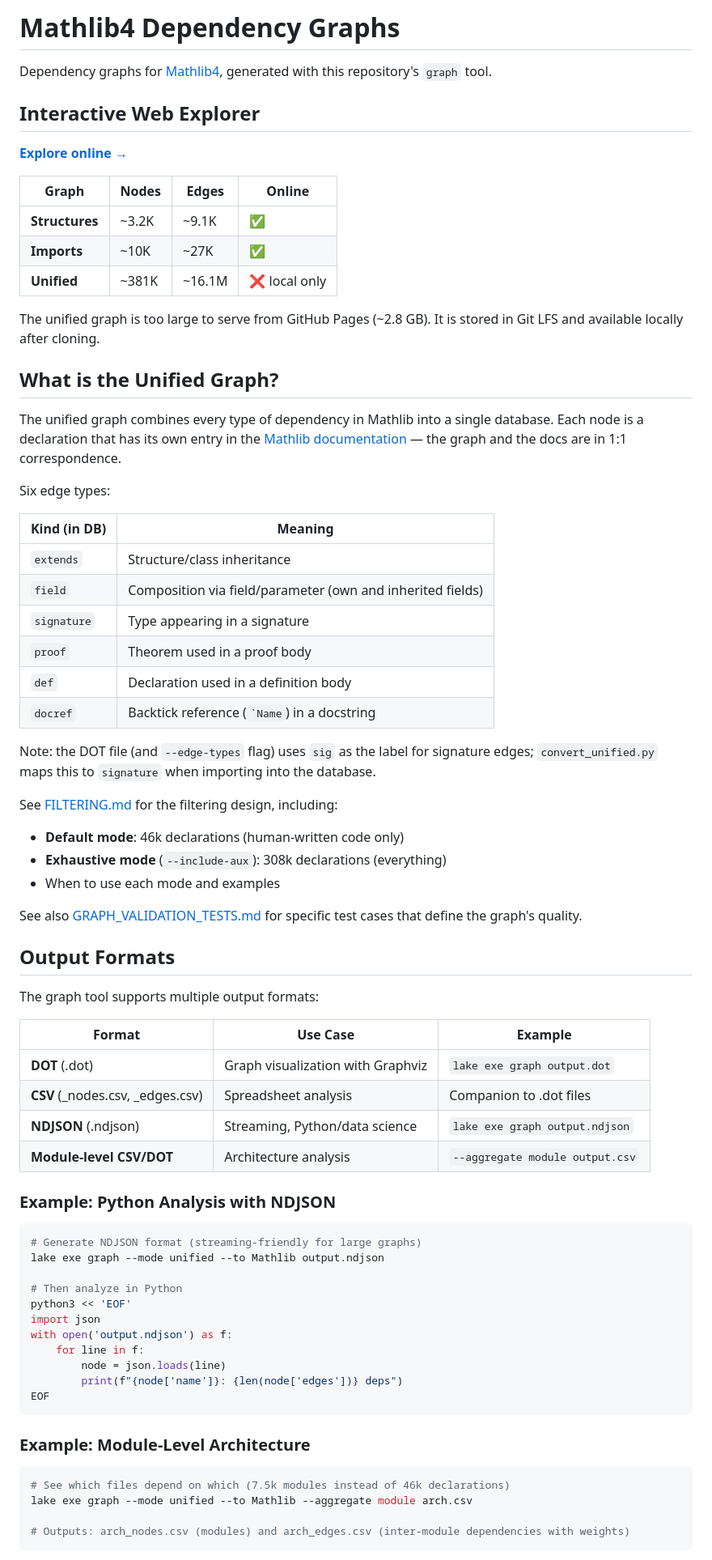
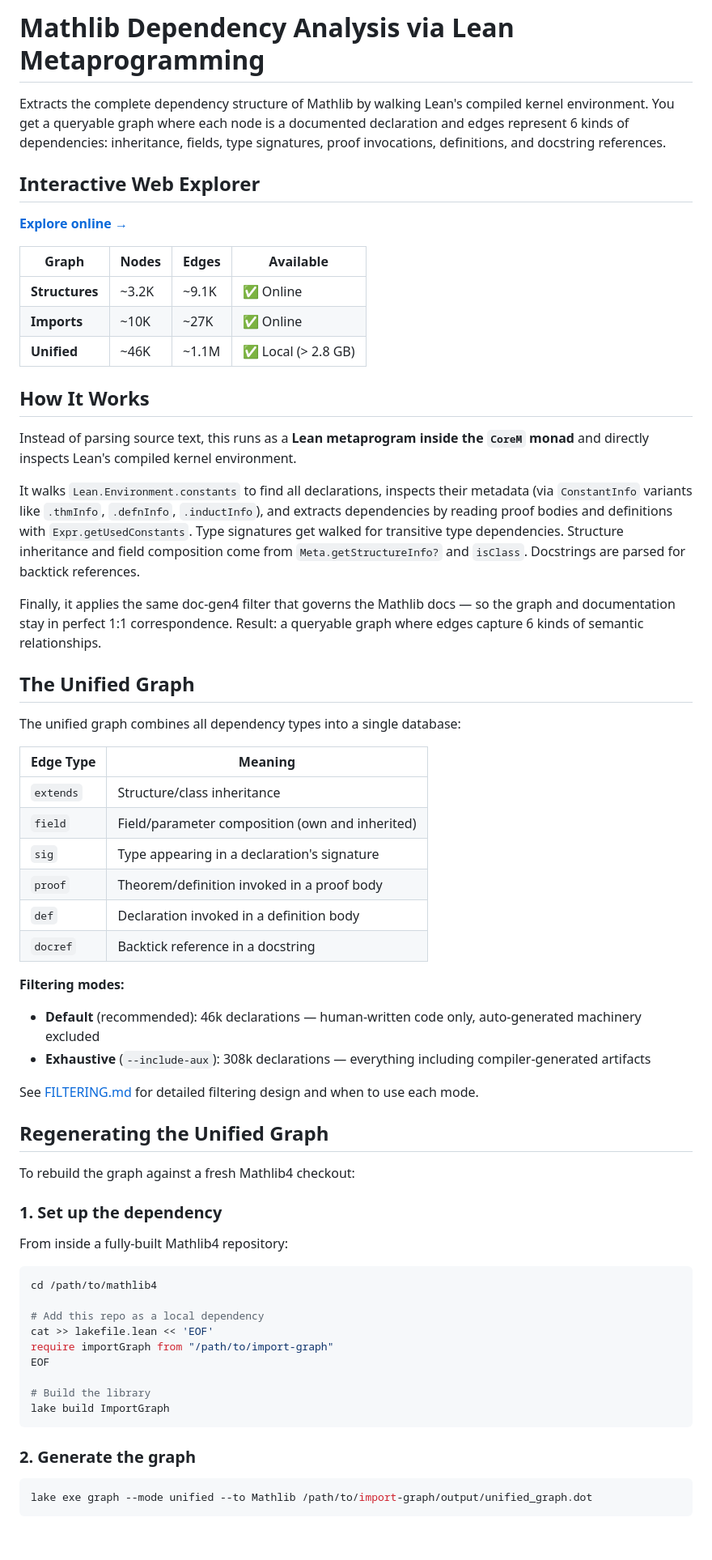
Before and after one commit to aurasoph/lean-graph, a Markdown page: README.md, the part around one of its changes. Shown at 81% size. Drawn GitHub-style; blank space fills up the shorter version.

````diff
--- a/README.md
+++ b/README.md
@@ -1,76 +1,67 @@
-# Mathlib4 Dependency Graphs
+# Mathlib Dependency Analysis via Lean Metaprogramming
 
-Dependency graphs for [Mathlib4](https://github.com/leanprover-community/mathlib4), generated with this repository's `graph` tool.
+Extracts the complete dependency structure of Mathlib by walking Lean's compiled kernel environment. You get a queryable graph where each node is a documented declaration and edges represent 6 kinds of dependencies: inheritance, fields, type signatures, proof invocations, definitions, and docstring references.
 
 ## Interactive Web Explorer
 
 **[Explore online →](https://aurasoph.github.io/lean-graph/)**
 
-| Graph | Nodes | Edges | Online |
-|-------|-------|-------|--------|
-| **Structures** | ~3.2K | ~9.1K | ✅ |
-| **Imports** | ~10K | ~27K | ✅ |
-| **Unified** | ~381K | ~16.1M | ❌ local only |
+| Graph | Nodes | Edges | Available |
+|-------|-------|-------|-----------|
+| **Structures** | ~3.2K | ~9.1K | ✅ Online |
+| **Imports** | ~10K | ~27K | ✅ Online |
+| **Unified** | ~46K | ~1.1M | ✅ Local (> 2.8 GB) |
 
-The unified graph is too large to serve from GitHub Pages (~2.8 GB). It is stored in Git LFS and available locally after cloning.
+## How It Works
 
-## What is the Unified Graph?
+Instead of parsing source text, this runs as a **Lean metaprogram inside the `CoreM` monad** and directly inspects Lean's compiled kernel environment.
 
-The unified graph combines every type of dependency in Mathlib into a single database. Each node is a declaration that has its own entry in the [Mathlib documentation](https://leanprover-community.github.io/mathlib4_docs/) — the graph and the docs are in 1:1 correspondence.
+It walks `Lean.Environment.constants` to find all declarations, inspects their metadata (via `ConstantInfo` variants like `.thmInfo`, `.defnInfo`, `.inductInfo`), and extracts dependencies by reading proof bodies and definitions with `Expr.getUsedConstants`. Type signatures get walked for transitive type dependencies. Structure inheritance and field composition come from `Meta.getStructureInfo?` and `isClass`. Docstrings are parsed for backtick references.
 
-Six edge types:
+Finally, it applies the same doc-gen4 filter that governs the Mathlib docs — so the graph and documentation stay in perfect 1:1 correspondence. Result: a queryable graph where edges capture 6 kinds of semantic relationships.
 
-| Kind (in DB) | Meaning |
-|------|---------|
+## The Unified Graph
+
+The unified graph combines all dependency types into a single database:
+
+| Edge Type | Meaning |
+|-----------|---------|
 | `extends` | Structure/class inheritance |
-| `field` | Composition via field/parameter (own and inherited fields) |
-| `signature` | Type appearing in a signature |
-| `proof` | Theorem used in a proof body |
-| `def` | Declaration used in a definition body |
-| `docref` | Backtick reference (`` `Name ``) in a docstring |
+| `field` | Field/parameter composition (own and inherited) |
+| `sig` | Type appearing in a declaration's signature |
+| `proof` | Theorem/definition invoked in a proof body |
+| `def` | Declaration invoked in a definition body |
+| `docref` | Backtick reference in a docstring |
 
-Note: the DOT file (and `--edge-types` flag) uses `sig` as the label for signature edges; `convert_unified.py` maps this to `signature` when importing into the database.
+**Filtering modes:**
+- **Default** (recommended): 46k declarations — human-written code only, auto-generated machinery excluded
+- **Exhaustive** (`--include-aux`): 308k declarations — everything including compiler-generated artifacts
 
-See [FILTERING.md](FILTERING.md) for the filtering design, including:
-- **Default mode**: 46k declarations (human-written code only)
-- **Exhaustive mode** (`--include-aux`): 308k declarations (everything)
-- When to use each mode and examples
+See [FILTERING.md](FILTERING.md) for detailed filtering design and when to use each mode.
 
-See also [GRAPH_VALIDATION_TESTS.md](GRAPH_VALIDATION_TESTS.md) for specific test cases that define the graph's quality.
+## Regenerating the Unified Graph
 
-## Output Formats
+To rebuild the graph against a fresh Mathlib4 checkout:
 
-The graph tool supports multiple output formats:
+### 1. Set up the dependency
 
-| Format | Use Case | Example |
-|--------|----------|---------|
-| **DOT** (.dot) | Graph visualization with Graphviz | `lake exe graph output.dot` |
-| **CSV** (_nodes.csv, _edges.csv) | Spreadsheet analysis | Companion to .dot files |
-| **NDJSON** (.ndjson) | Streaming, Python/data science | `lake exe graph output.ndjson` |
-| **Module-level CSV/DOT** | Architecture analysis | `--aggregate module output.csv` |
-
-### Example: Python Analysis with NDJSON
+From inside a fully-built Mathlib4 repository:
 
 ```bash
-# Generate NDJSON format (streaming-friendly for large graphs)
-lake exe graph --mode unified --to Mathlib output.ndjson
+cd /path/to/mathlib4
 
-# Then analyze in Python
-python3 << 'EOF'
-import json
-with open('output.ndjson') as f:
-    for line in f:
-        node = json.loads(line)
-        print(f"{node['name']}: {len(node['edges'])} deps")
+# Add this repo as a local dependency
+cat >> lakefile.lean << 'EOF'
+require importGraph from "/path/to/import-graph"
 EOF
+
+# Build the library
+lake build ImportGraph
 ```
 
-### Example: Module-Level Architecture
+### 2. Generate the graph
 
 ```bash
-# See which files depend on which (7.5k modules instead of 46k declarations)
-lake exe graph --mode unified --to Mathlib --aggregate module arch.csv
-
-# Outputs: arch_nodes.csv (modules) and arch_edges.csv (inter-module dependencies with weights)
+lake exe graph --mode unified --to Mathlib /path/to/import-graph/output/unified_graph.dot
 ```
 
````
Also changed, not shown: other parts of README.md (+25 -119 lines).
